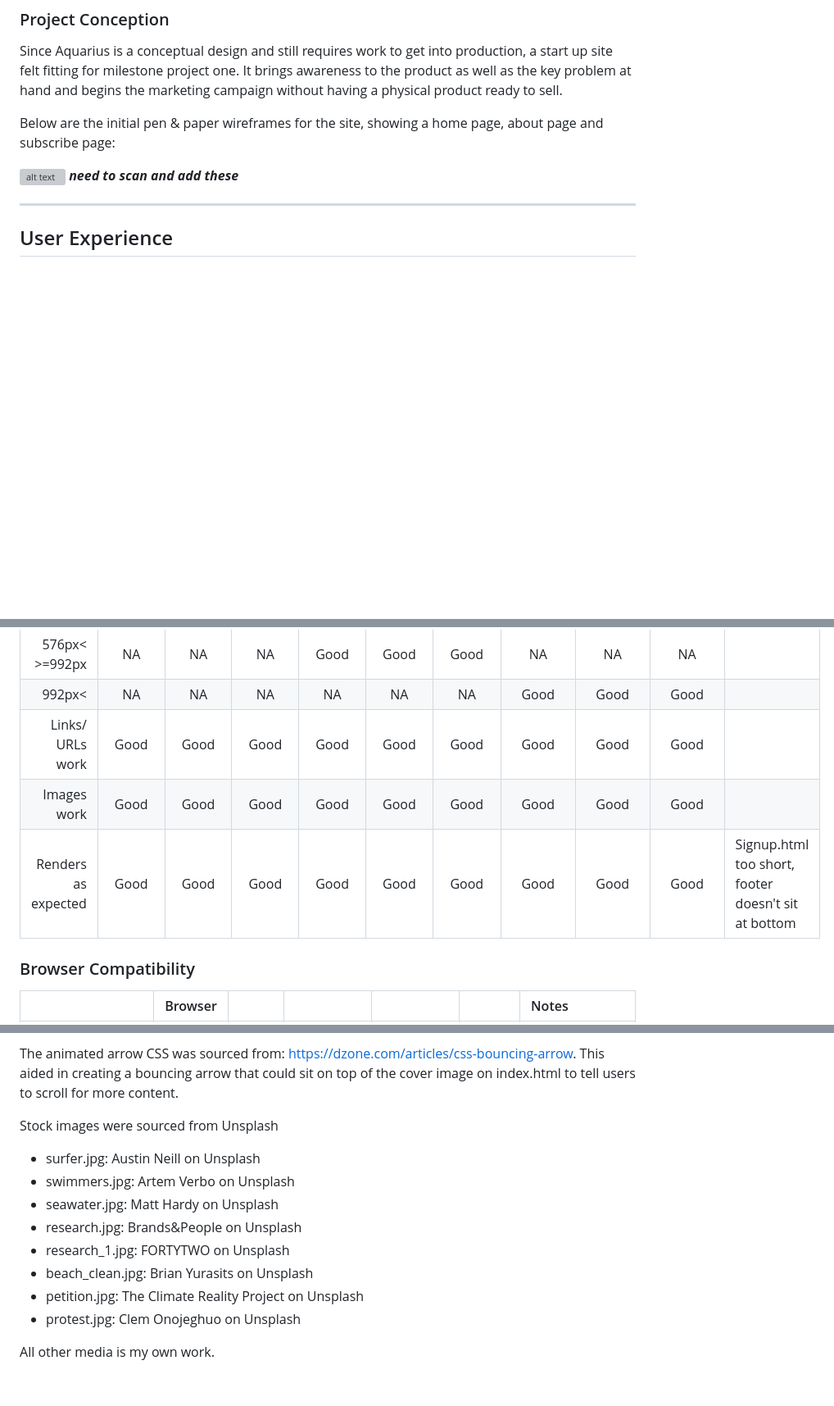
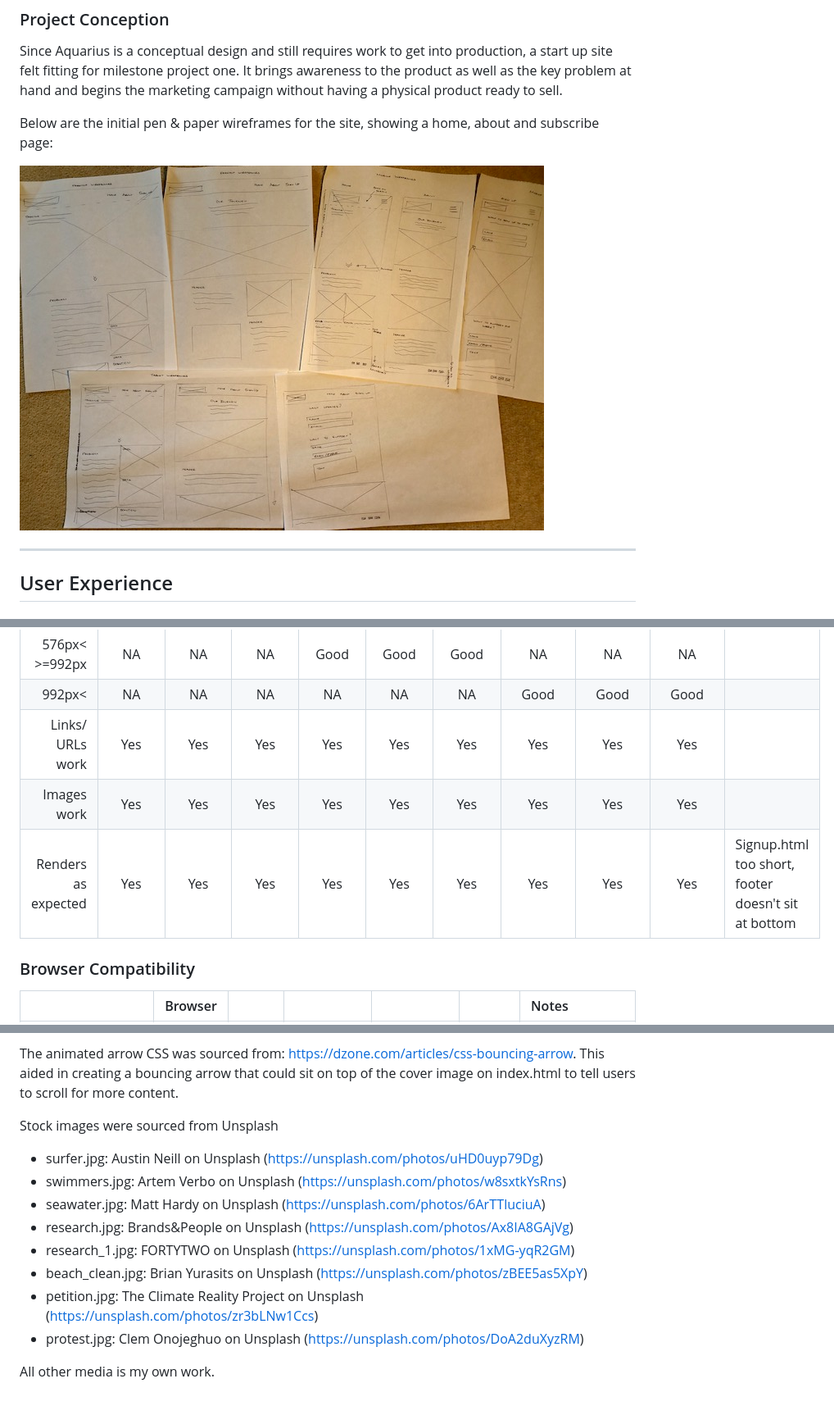
Before and after one commit to Renz2299/aquarius_mp1, a Markdown page: README.md, 3 parts joined by grey strips. Shown: that part at 82% size. GitHub-like rendering; pictures changed too: assets/readme_img/initial_wireframes.jpg (added); blank space fills up the shorter version; grey boxes are pictures that could not be loaded.

Commit message:
README.md complete
Alt text added to readme images.
Future improvements section added.
Links added to stock imagery.
General spelling & grammar checking.

```diff
--- a/README.md
+++ b/README.md
@@ -43,9 +45,9 @@ The product is designed with swimmers and surfers in mind, allowing them to rapi
 ### Project Conception
 Since Aquarius is a conceptual design and still requires work to get into production, a start up site felt fitting for milestone project one. It brings awareness to the product as well as the key problem at hand and begins the marketing campaign without having a physical product ready to sell.
 
-Below are the initial pen & paper wireframes for the site, showing a home page, about page and subscribe page:
+Below are the initial pen & paper wireframes for the site, showing a home, about and subscribe page:
 
-![alt text](assets/readme_img/ "Initial Wireframes") **_need to scan and add these_**
+![Initial wireframes](assets/readme_img/initial_wireframes.jpg)
 
 ***
 
@@ -426,9 +377,9 @@ Screen Width | | | | | Device | | | | | Notes
 <=576px | Good | Good | Good | NA | NA | NA | NA | NA | NA |
 576px< >=992px | NA | NA | NA | Good | Good | Good | NA | NA | NA |
 992px< | NA | NA | NA | NA | NA | NA | Good | Good | Good |
-Links/ URLs work | Good | Good | Good | Good | Good | Good | Good | Good | Good |
-Images work | Good | Good | Good | Good | Good | Good | Good | Good | Good |
-Renders as expected | Good | Good | Good | Good | Good | Good | Good | Good | Good | Signup.html too short, footer doesn't sit at bottom
+Links/ URLs work | Yes | Yes | Yes | Yes | Yes | Yes | Yes | Yes | Yes |
+Images work | Yes | Yes | Yes | Yes | Yes | Yes | Yes | Yes | Yes |
+Renders as expected | Yes | Yes | Yes | Yes | Yes | Yes | Yes | Yes | Yes | Signup.html too short, footer doesn't sit at bottom
 
 ### Browser Compatibility
 
@@ -547,13 +504,13 @@ The navbar animation JavaScript was sourced from: https://stackoverflow.com/ques
 The animated arrow CSS was sourced from: https://dzone.com/articles/css-bouncing-arrow. This aided in creating a bouncing arrow that could sit on top of the cover image on index.html to tell users to scroll for more content.
 
 Stock images were sourced from Unsplash
-* surfer.jpg: Austin Neill on Unsplash
-* swimmers.jpg: Artem Verbo on Unsplash
-* seawater.jpg: Matt Hardy on Unsplash
-* research.jpg: Brands&People on Unsplash
-* research_1.jpg: FORTYTWO on Unsplash
-* beach_clean.jpg: Brian Yurasits on Unsplash
-* petition.jpg: The Climate Reality Project on Unsplash
-* protest.jpg: Clem Onojeghuo on Unsplash
+* surfer.jpg: Austin Neill on Unsplash (https://unsplash.com/photos/uHD0uyp79Dg)
+* swimmers.jpg: Artem Verbo on Unsplash (https://unsplash.com/photos/w8sxtkYsRns)
+* seawater.jpg: Matt Hardy on Unsplash (https://unsplash.com/photos/6ArTTluciuA)
+* research.jpg: Brands&People on Unsplash (https://unsplash.com/photos/Ax8IA8GAjVg)
+* research_1.jpg: FORTYTWO on Unsplash (https://unsplash.com/photos/1xMG-yqR2GM)
+* beach_clean.jpg: Brian Yurasits on Unsplash (https://unsplash.com/photos/zBEE5as5XpY)
+* petition.jpg: The Climate Reality Project on Unsplash (https://unsplash.com/photos/zr3bLNw1Ccs)
+* protest.jpg: Clem Onojeghuo on Unsplash (https://unsplash.com/photos/DoA2duXyzRM)
 
 All other media is my own work.
```
Also changed, not shown: other parts of README.md (+103 -146 lines), assets/readme_img/about_header_576px.png.
